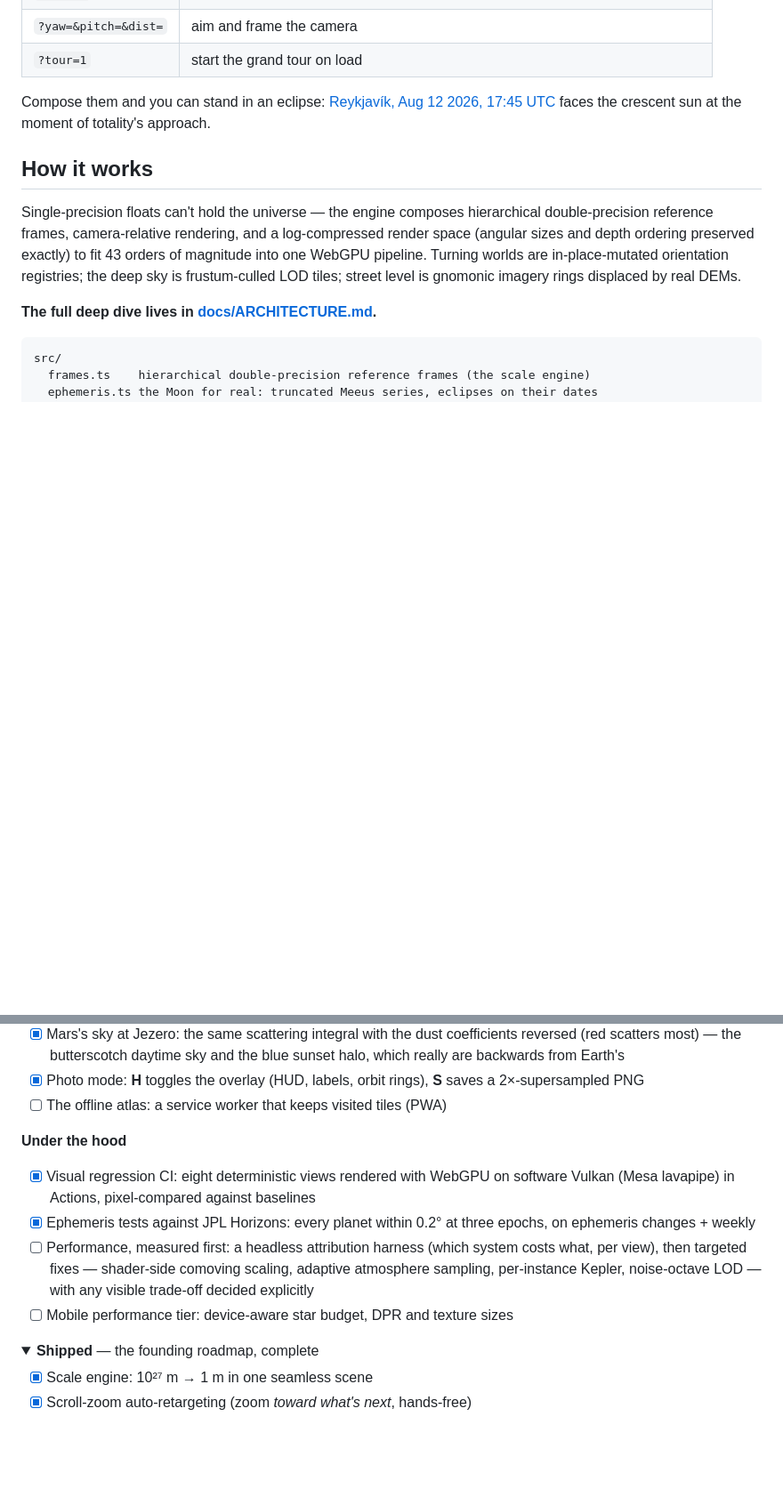
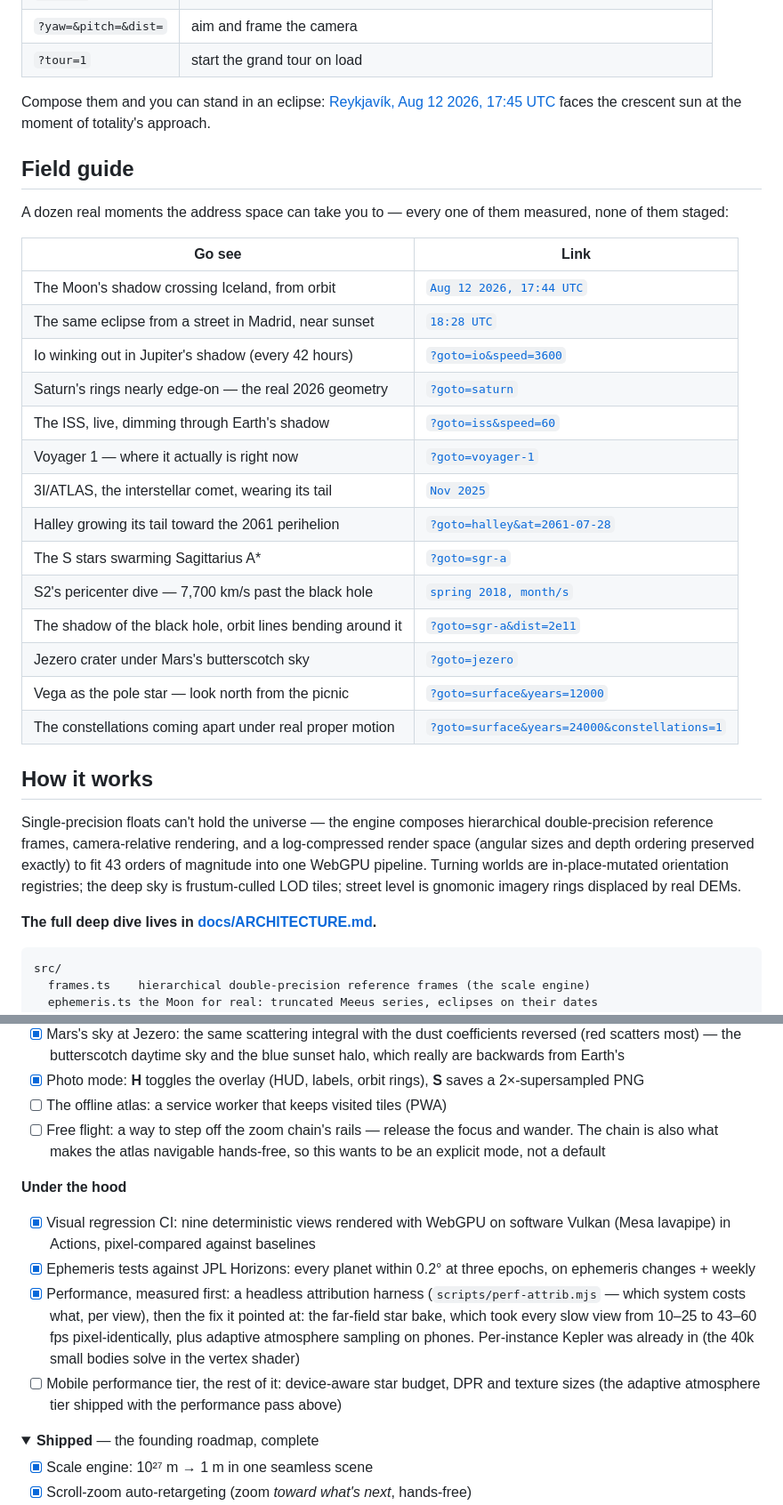
Before and after one commit to chrisjz/universe, a Markdown page: README.md, 2 parts joined by grey strips. Shown at 89% size. Drawn GitHub-style; folded sections open; blank space fills up the shorter version.

Commit message:
The field guide: a dozen real moments, each one a link
A launch reader should not have to discover the good parts by luck.
The README now carries a field guide — twelve destinations that
showcase what makes the atlas different, every one a composed deep
link to a real, checkable moment: the Moon's shadow crossing Iceland
next month, Io winking out on schedule, S2 doing 7,700 km/s past the
black hole in spring 2018, Halley growing its 2061 tail.

Also a truth pass on the roadmap: the performance program is done and
now says exactly what shipped (the attribution harness, the far-field
bake it pointed at, the phone atmosphere tier); the mobile tier keeps
its unticked box for the parts that remain (star budget, DPR, texture
sizes); the CI line counts nine views now; and free flight — stepping
off the zoom chain's rails — joins the roadmap as an explicit-mode
idea rather than shipping as a risky default days before launch.

Co-Authored-By: Claude Fable 5 <noreply@anthropic.com>

```diff
--- a/README.md
+++ b/README.md
@@ -129,6 +129,28 @@ Compose them and you can stand in an eclipse:
 [Reykjavík, Aug 12 2026, 17:45 UTC](https://universeatlas.org/?lat=64.147&lon=-21.94&at=2026-08-12T17:45:00Z&dist=25&yaw=71.8&pitch=2)
 faces the crescent sun at the moment of totality's approach.
 
+## Field guide
+
+A dozen real moments the address space can take you to — every one of them
+measured, none of them staged:
+
+| Go see                                                      | Link                                                                                                                 |
+| ----------------------------------------------------------- | -------------------------------------------------------------------------------------------------------------------- |
+| The Moon's shadow crossing Iceland, from orbit              | [`Aug 12 2026, 17:44 UTC`](https://universeatlas.org/?goto=earth&dist=2.2e7&at=2026-08-12T17:44:00Z)                 |
+| The same eclipse from a street in Madrid, near sunset       | [`18:28 UTC`](https://universeatlas.org/?lat=40.42&lon=-3.7&at=2026-08-12T18:28:00Z&dist=25)                         |
+| Io winking out in Jupiter's shadow (every 42 hours)         | [`?goto=io&speed=3600`](https://universeatlas.org/?goto=io&speed=3600)                                               |
+| Saturn's rings nearly edge-on — the real 2026 geometry      | [`?goto=saturn`](https://universeatlas.org/?goto=saturn)                                                             |
+| The ISS, live, dimming through Earth's shadow               | [`?goto=iss&speed=60`](https://universeatlas.org/?goto=iss&speed=60)                                                 |
+| Voyager 1 — where it actually is right now                  | [`?goto=voyager-1`](https://universeatlas.org/?goto=voyager-1)                                                       |
+| 3I/ATLAS, the interstellar comet, wearing its tail          | [`Nov 2025`](https://universeatlas.org/?goto=3i-atlas&at=2025-11-15T00:00:00Z)                                       |
+| Halley growing its tail toward the 2061 perihelion          | [`?goto=halley&at=2061-07-28`](https://universeatlas.org/?goto=halley&at=2061-07-28T00:00:00Z)                       |
+| The S stars swarming Sagittarius A\*                        | [`?goto=sgr-a`](https://universeatlas.org/?goto=sgr-a)                                                               |
+| S2's pericenter dive — 7,700 km/s past the black hole       | [`spring 2018, month/s`](https://universeatlas.org/?goto=sgr-a&at=2018-03-01T00:00:00Z&speed=2629800)                |
+| The shadow of the black hole, orbit lines bending around it | [`?goto=sgr-a&dist=2e11`](https://universeatlas.org/?goto=sgr-a&dist=2e11)                                           |
+| Jezero crater under Mars's butterscotch sky                 | [`?goto=jezero`](https://universeatlas.org/?goto=jezero)                                                             |
+| Vega as the pole star — look north from the picnic          | [`?goto=surface&years=12000`](https://universeatlas.org/?goto=surface&years=12000)                                   |
+| The constellations coming apart under real proper motion    | [`?goto=surface&years=24000&constellations=1`](https://universeatlas.org/?goto=surface&years=24000&constellations=1) |
+
 ## How it works
 
 Single-precision floats can't hold the universe — the engine composes
@@ -197,13 +219,14 @@ by theme:
 - [x] Mars's sky at Jezero: the same scattering integral with the dust coefficients reversed (red scatters most) — the butterscotch daytime sky and the blue sunset halo, which really are backwards from Earth's
 - [x] Photo mode: **H** toggles the overlay (HUD, labels, orbit rings), **S** saves a 2×-supersampled PNG
 - [ ] The offline atlas: a service worker that keeps visited tiles (PWA)
+- [ ] Free flight: a way to step off the zoom chain's rails — release the focus and wander. The chain is also what makes the atlas navigable hands-free, so this wants to be an explicit mode, not a default
 
 **Under the hood**
 
-- [x] Visual regression CI: eight deterministic views rendered with WebGPU on software Vulkan (Mesa lavapipe) in Actions, pixel-compared against baselines
+- [x] Visual regression CI: nine deterministic views rendered with WebGPU on software Vulkan (Mesa lavapipe) in Actions, pixel-compared against baselines
 - [x] Ephemeris tests against JPL Horizons: every planet within 0.2° at three epochs, on ephemeris changes + weekly
-- [ ] Performance, measured first: a headless attribution harness (which system costs what, per view), then targeted fixes — shader-side comoving scaling, adaptive atmosphere sampling, per-instance Kepler, noise-octave LOD — with any visible trade-off decided explicitly
-- [ ] Mobile performance tier: device-aware star budget, DPR and texture sizes
+- [x] Performance, measured first: a headless attribution harness (`scripts/perf-attrib.mjs` — which system costs what, per view), then the fix it pointed at: the far-field star bake, which took every slow view from 10–25 to 43–60 fps pixel-identically, plus adaptive atmosphere sampling on phones. Per-instance Kepler was already in (the 40k small bodies solve in the vertex shader)
+- [ ] Mobile performance tier, the rest of it: device-aware star budget, DPR and texture sizes (the adaptive atmosphere tier shipped with the performance pass above)
 
 <details id="shipped">
 <summary><b>Shipped</b> — the founding roadmap, complete</summary>
```
